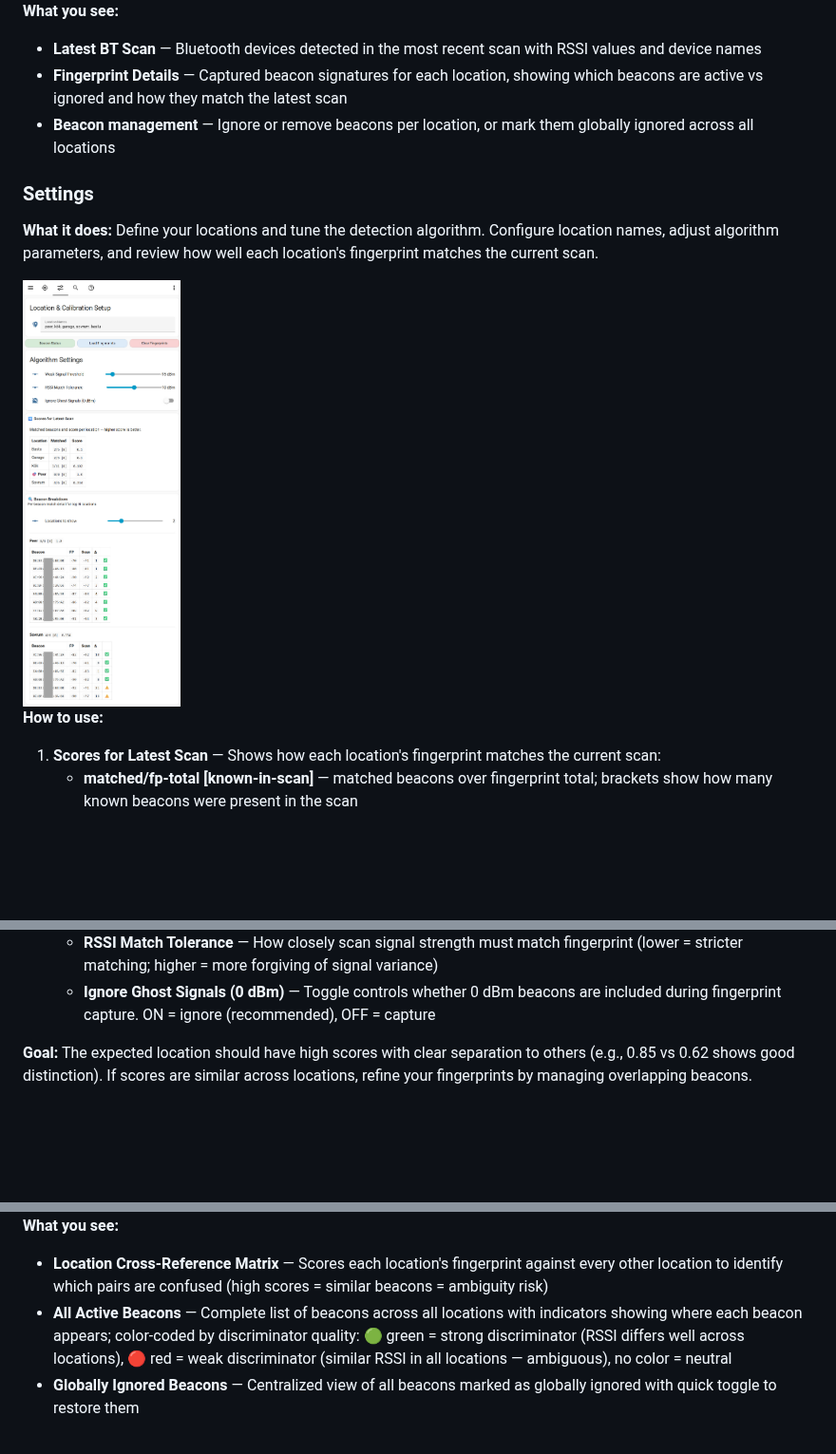
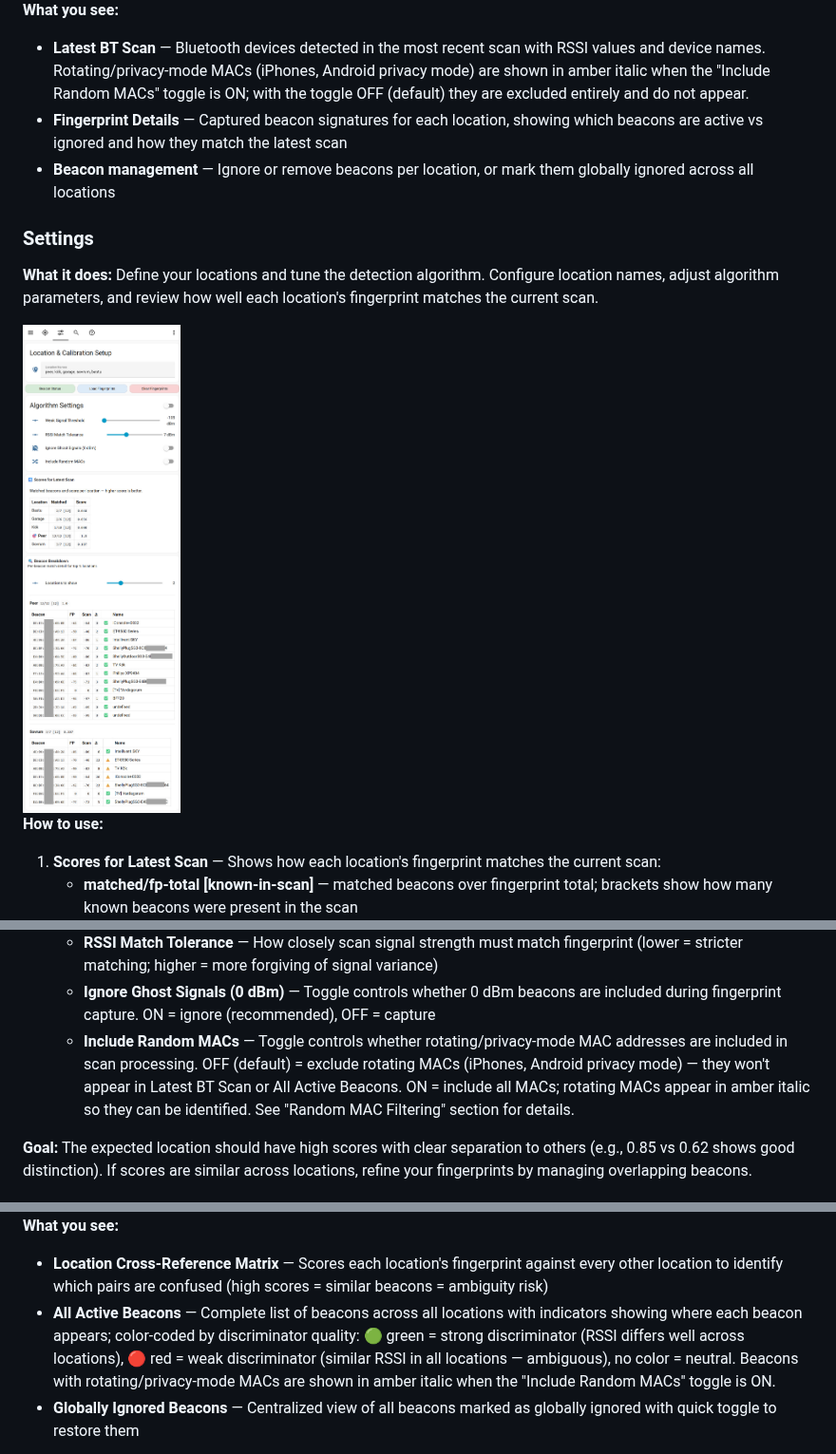
Before and after one commit to ptorngren/home-assistant-samples, a Markdown page: triangulation/README.md, 3 parts joined by grey strips. Shown at 95% size. GitHub-like rendering; pictures changed too: triangulation/docs/settings.jpg; blank space fills up the shorter version.

```diff
--- a/triangulation/README.md
+++ b/triangulation/README.md
@@ -603,7 +635,7 @@ The main working view for capturing and curating location fingerprints. Place yo
 <img src="docs/triangulation.jpg" width="20%" alt="Triangulation View">
 
 **What you see:**
-- **Latest BT Scan** — Bluetooth devices detected in the most recent scan with RSSI values and device names
+- **Latest BT Scan** — Bluetooth devices detected in the most recent scan with RSSI values and device names. Rotating/privacy-mode MACs (iPhones, Android privacy mode) are shown in amber italic when the "Include Random MACs" toggle is ON; with the toggle OFF (default) they are excluded entirely and do not appear.
 - **Fingerprint Details** — Captured beacon signatures for each location, showing which beacons are active vs ignored and how they match the latest scan
 - **Beacon management** — Ignore or remove beacons per location, or mark them globally ignored across all locations
 
@@ -628,6 +660,7 @@ The main working view for capturing and curating location fingerprints. Place yo
    - **Weak Signal Threshold** — Exclude very weak beacons that are unreliable (lower = stricter; higher = more lenient)
    - **RSSI Match Tolerance** — How closely scan signal strength must match fingerprint (lower = stricter matching; higher = more forgiving of signal variance)
    - **Ignore Ghost Signals (0 dBm)** — Toggle controls whether 0 dBm beacons are included during fingerprint capture. ON = ignore (recommended), OFF = capture
+   - **Include Random MACs** — Toggle controls whether rotating/privacy-mode MAC addresses are included in scan processing. OFF (default) = exclude rotating MACs (iPhones, Android privacy mode) — they won't appear in Latest BT Scan or All Active Beacons. ON = include all MACs; rotating MACs appear in amber italic so they can be identified. See "Random MAC Filtering" section for details.
 
 **Goal:** The expected location should have high scores with clear separation to others (e.g., 0.85 vs 0.62 shows good distinction). If scores are similar across locations, refine your fingerprints by managing overlapping beacons.
 
@@ -639,7 +672,7 @@ The main working view for capturing and curating location fingerprints. Place yo
 
 **What you see:**
 - **Location Cross-Reference Matrix** — Scores each location's fingerprint against every other location to identify which pairs are confused (high scores = similar beacons = ambiguity risk)
-- **All Active Beacons** — Complete list of beacons across all locations with indicators showing where each beacon appears; color-coded by discriminator quality: 🟢 green = strong discriminator (RSSI differs well across locations), 🔴 red = weak discriminator (similar RSSI in all locations — ambiguous), no color = neutral
+- **All Active Beacons** — Complete list of beacons across all locations with indicators showing where each beacon appears; color-coded by discriminator quality: 🟢 green = strong discriminator (RSSI differs well across locations), 🔴 red = weak discriminator (similar RSSI in all locations — ambiguous), no color = neutral. Beacons with rotating/privacy-mode MACs are shown in amber italic when the "Include Random MACs" toggle is ON.
 - **Globally Ignored Beacons** — Centralized view of all beacons marked as globally ignored with quick toggle to restore them
 
 **Use this to:** Identify overlapping beacons (appearing in multiple locations with similar RSSI), detect location pairs that might confuse the algorithm, and manage global beacon ignores.
```
Also changed, not shown: other parts of triangulation/README.md (+32 -0 lines), 2 other files.
